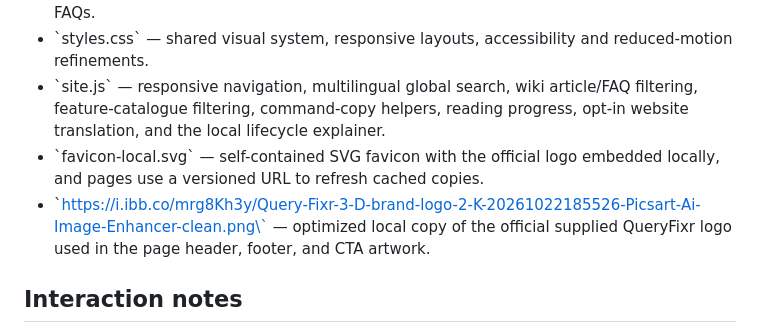
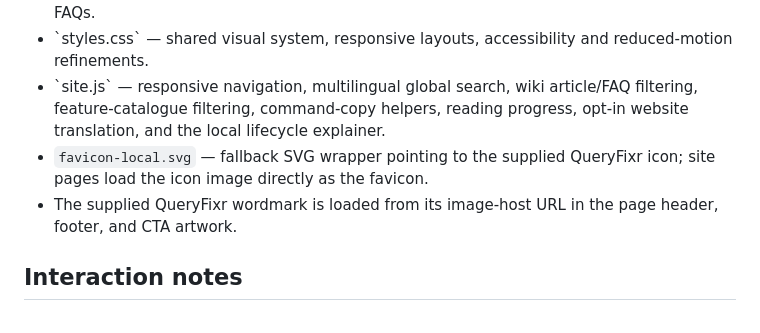
Before and after one commit to Annant2122011/Resolvx, a Markdown page: README.md, the part around the change. GitHub-like rendering.

Commit message:
Clarify QueryFixr logo assets and remote loading

```diff
--- a/README.md
+++ b/README.md
@@ -11,8 +11,8 @@ The website is a product introduction and documentation experience. It does **no
 - \`wiki.html\` — long-form guides for setup, ticket workflows, forms, panels, permissions, recovery, scheduling, localization, troubleshooting, commands, roadmap boundaries, and FAQs.
 - \`styles.css\` — shared visual system, responsive layouts, accessibility and reduced-motion refinements.
 - \`site.js\` — responsive navigation, multilingual global search, wiki article/FAQ filtering, feature-catalogue filtering, command-copy helpers, reading progress, opt-in website translation, and the local lifecycle explainer.
-- \`favicon-local.svg\` — self-contained SVG favicon with the official logo embedded locally, and pages use a versioned URL to refresh cached copies.
-- \`https://i.ibb.co/mrg8Kh3y/Query-Fixr-3-D-brand-logo-2-K-20261022185526-Picsart-Ai-Image-Enhancer-clean.png\` — optimized local copy of the official supplied QueryFixr logo used in the page header, footer, and CTA artwork.
+- `favicon-local.svg` — fallback SVG wrapper pointing to the supplied QueryFixr icon; site pages load the icon image directly as the favicon.
+- The supplied QueryFixr wordmark is loaded from its image-host URL in the page header, footer, and CTA artwork.
 
 ## Interaction notes
 
```
